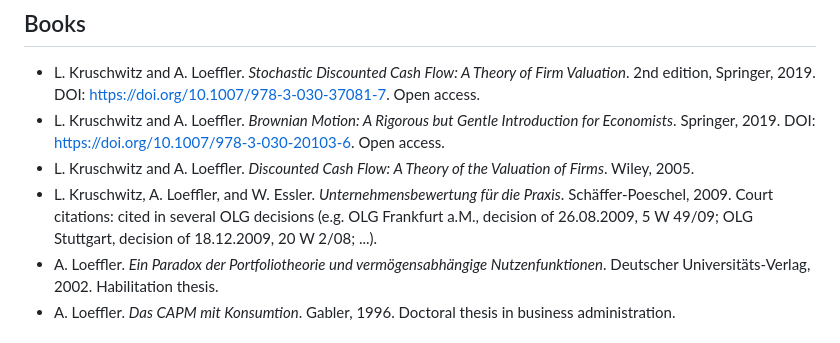
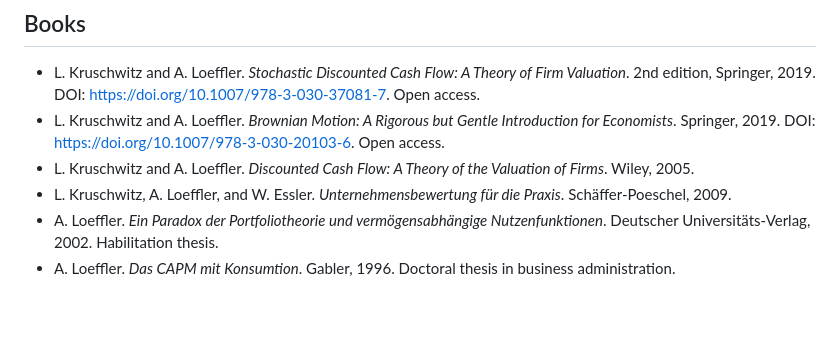
Before and after one commit to andreasloe/academic-profile, a Markdown page: publications/publications.md, the part around the change. Drawn GitHub-style; blank space fills up the shorter version.

Commit message:
Remove redundant court citation note

```diff
--- a/publications/publications.md
+++ b/publications/publications.md
@@ -8,7 +8,6 @@ This file is intentionally documentary in tone. It combines the public FU Berlin
 - L. Kruschwitz and A. Loeffler. *Brownian Motion: A Rigorous but Gentle Introduction for Economists*. Springer, 2019. DOI: https://doi.org/10.1007/978-3-030-20103-6. Open access.
 - L. Kruschwitz and A. Loeffler. *Discounted Cash Flow: A Theory of the Valuation of Firms*. Wiley, 2005.
 - L. Kruschwitz, A. Loeffler, and W. Essler. *Unternehmensbewertung für die Praxis*. Schäffer-Poeschel, 2009.
-  Court citations: cited in several OLG decisions (e.g. OLG Frankfurt a.M., decision of 26.08.2009, 5 W 49/09; OLG Stuttgart, decision of 18.12.2009, 20 W 2/08; ...).
 - A. Loeffler. *Ein Paradox der Portfoliotheorie und vermögensabhängige Nutzenfunktionen*. Deutscher Universitäts-Verlag, 2002. Habilitation thesis.
 - A. Loeffler. *Das CAPM mit Konsumtion*. Gabler, 1996. Doctoral thesis in business administration.
 
```
